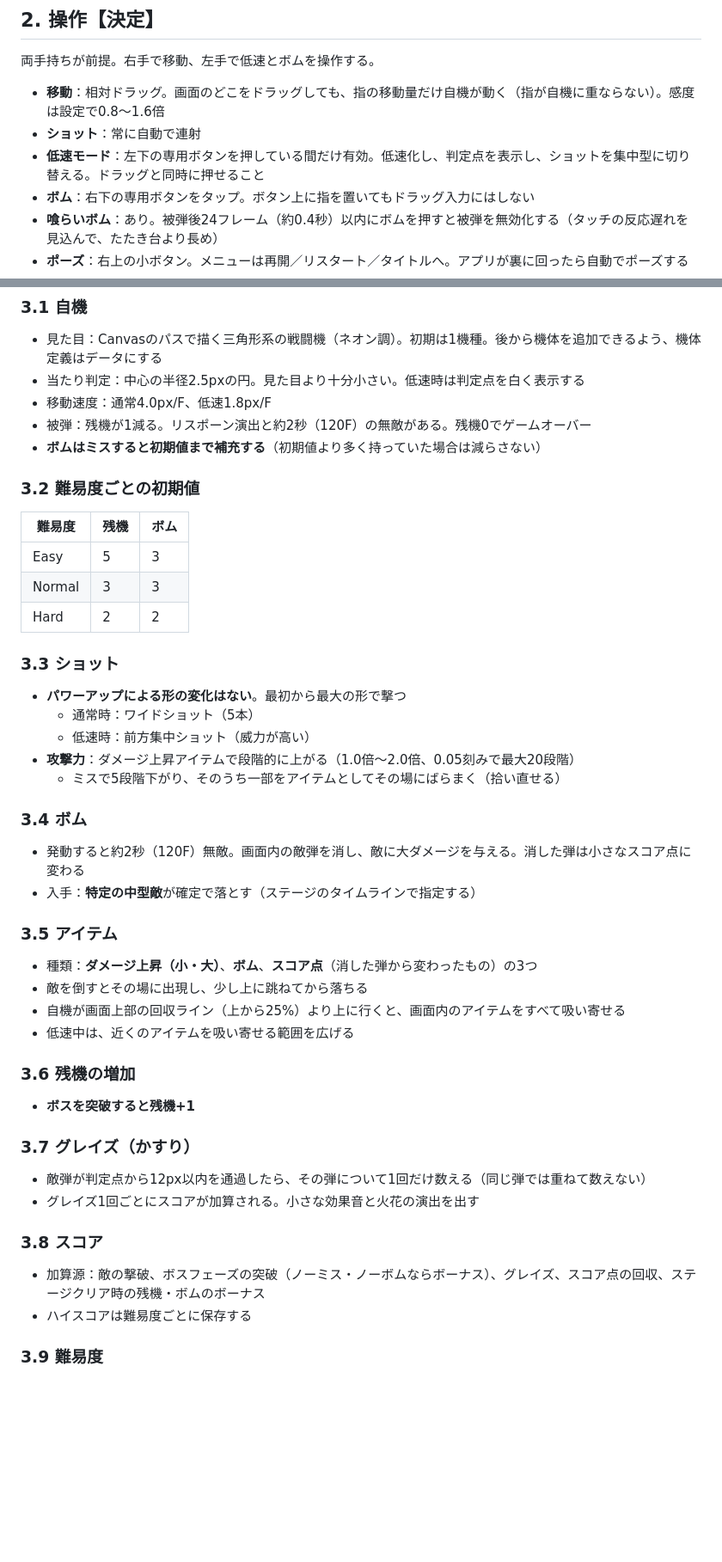
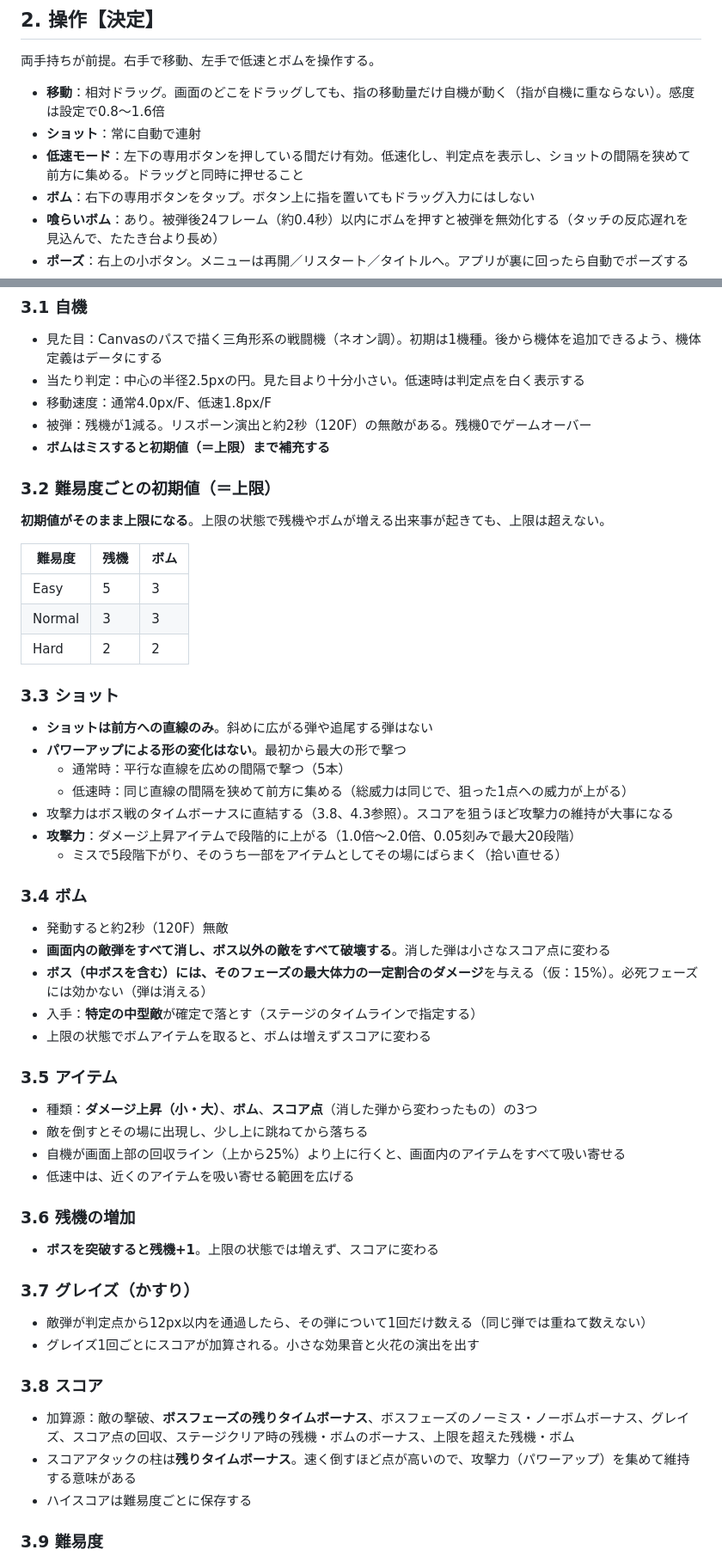
Before and after one commit to keinenene/Shooting, a Markdown page: docs/spec.md, 2 parts joined by grey strips. Shown at 86% size. Rendered like a GitHub page; blank space fills up the shorter version.

Commit message:
仕様書：残機・ボムの上限、ボスの耐久クリア、直線ショット、ボムの効果を反映
Co-Authored-By: Claude Opus 5.5 <noreply@anthropic.com>
Claude-Session: https://claude.ai/code/session_018XuAMLpvwK31KPdvLQzxq2

```diff
--- a/docs/spec.md
+++ b/docs/spec.md
@@ -18,7 +18,7 @@
 
 - **移動**：相対ドラッグ。画面のどこをドラッグしても、指の移動量だけ自機が動く（指が自機に重ならない）。感度は設定で0.8〜1.6倍
 - **ショット**：常に自動で連射
-- **低速モード**：左下の専用ボタンを押している間だけ有効。低速化し、判定点を表示し、ショットを集中型に切り替える。ドラッグと同時に押せること
+- **低速モード**：左下の専用ボタンを押している間だけ有効。低速化し、判定点を表示し、ショットの間隔を狭めて前方に集める。ドラッグと同時に押せること
 - **ボム**：右下の専用ボタンをタップ。ボタン上に指を置いてもドラッグ入力にはしない
 - **喰らいボム**：あり。被弾後24フレーム（約0.4秒）以内にボムを押すと被弾を無効化する（タッチの反応遅れを見込んで、たたき台より長め）
 - **ポーズ**：右上の小ボタン。メニューは再開／リスタート／タイトルへ。アプリが裏に回ったら自動でポーズする
@@ -32,9 +32,11 @@
 - 当たり判定：中心の半径2.5pxの円。見た目より十分小さい。低速時は判定点を白く表示する
 - 移動速度：通常4.0px/F、低速1.8px/F
 - 被弾：残機が1減る。リスポーン演出と約2秒（120F）の無敵がある。残機0でゲームオーバー
-- **ボムはミスすると初期値まで補充する**（初期値より多く持っていた場合は減らさない）
+- **ボムはミスすると初期値（＝上限）まで補充する**
 
-### 3.2 難易度ごとの初期値
+### 3.2 難易度ごとの初期値（＝上限）
+**初期値がそのまま上限になる**。上限の状態で残機やボムが増える出来事が起きても、上限は超えない。
+
 | 難易度 | 残機 | ボム |
 |---|---|---|
 | Easy | 5 | 3 |
@@ -42,15 +44,20 @@
 | Hard | 2 | 2 |
 
 ### 3.3 ショット
+- **ショットは前方への直線のみ**。斜めに広がる弾や追尾する弾はない
 - **パワーアップによる形の変化はない**。最初から最大の形で撃つ
-  - 通常時：ワイドショット（5本）
-  - 低速時：前方集中ショット（威力が高い）
+  - 通常時：平行な直線を広めの間隔で撃つ（5本）
+  - 低速時：同じ直線の間隔を狭めて前方に集める（総威力は同じで、狙った1点への威力が上がる）
+- 攻撃力はボス戦のタイムボーナスに直結する（3.8、4.3参照）。スコアを狙うほど攻撃力の維持が大事になる
 - **攻撃力**：ダメージ上昇アイテムで段階的に上がる（1.0倍〜2.0倍、0.05刻みで最大20段階）
   - ミスで5段階下がり、そのうち一部をアイテムとしてその場にばらまく（拾い直せる）
 
 ### 3.4 ボム
-- 発動すると約2秒（120F）無敵。画面内の敵弾を消し、敵に大ダメージを与える。消した弾は小さなスコア点に変わる
+- 発動すると約2秒（120F）無敵
+- **画面内の敵弾をすべて消し、ボス以外の敵をすべて破壊する**。消した弾は小さなスコア点に変わる
+- **ボス（中ボスを含む）には、そのフェーズの最大体力の一定割合のダメージ**を与える（仮：15%）。必死フェーズには効かない（弾は消える）
 - 入手：**特定の中型敵**が確定で落とす（ステージのタイムラインで指定する）
+- 上限の状態でボムアイテムを取ると、ボムは増えずスコアに変わる
 
 ### 3.5 アイテム
 - 種類：**ダメージ上昇（小・大）**、**ボム**、**スコア点**（消した弾から変わったもの）の3つ
@@ -59,14 +66,15 @@
 - 低速中は、近くのアイテムを吸い寄せる範囲を広げる
 
 ### 3.6 残機の増加
-- **ボスを突破すると残機+1**
+- **ボスを突破すると残機+1**。上限の状態では増えず、スコアに変わる
 
 ### 3.7 グレイズ（かすり）
 - 敵弾が判定点から12px以内を通過したら、その弾について1回だけ数える（同じ弾では重ねて数えない）
 - グレイズ1回ごとにスコアが加算される。小さな効果音と火花の演出を出す
 
 ### 3.8 スコア
-- 加算源：敵の撃破、ボスフェーズの突破（ノーミス・ノーボムならボーナス）、グレイズ、スコア点の回収、ステージクリア時の残機・ボムのボーナス
+- 加算源：敵の撃破、**ボスフェーズの残りタイムボーナス**、ボスフェーズのノーミス・ノーボムボーナス、グレイズ、スコア点の回収、ステージクリア時の残機・ボムのボーナス、上限を超えた残機・ボム
+- スコアアタックの柱は**残りタイムボーナス**。速く倒すほど点が高いので、攻撃力（パワーアップ）を集めて維持する意味がある
 - ハイスコアは難易度ごとに保存する
 
 ### 3.9 難易度
```
Also changed, not shown: other parts of docs/spec.md (+8 -3 lines).
